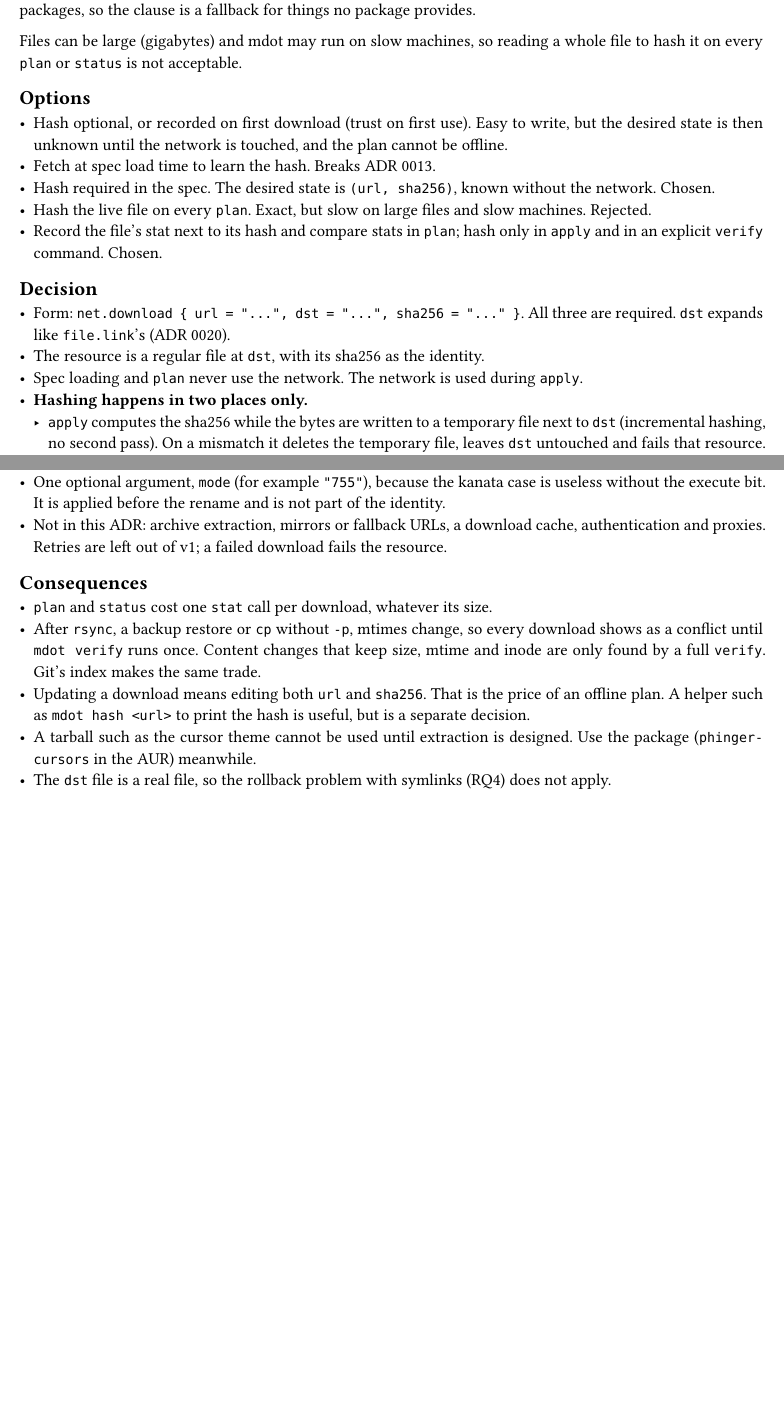
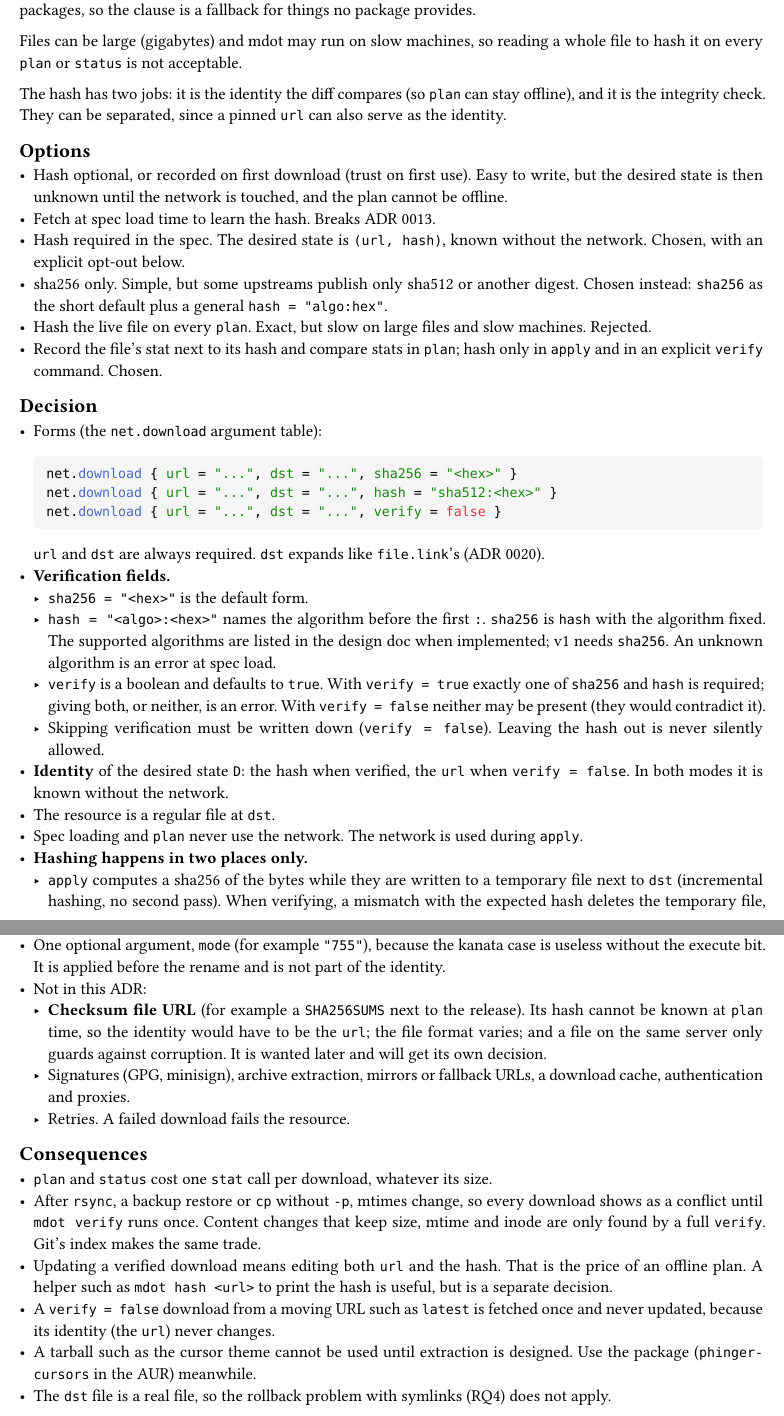
Before and after one commit to NexushasTaken/mdot, a Typst document (docs/adr/main.typ, which reads docs/adr/0024-net-download.typ): two parts of pages 26 and 27 of 27 before the commit and two parts of pages 26 and 27 of 28 after it, joined at a grey line, cut so that both start at the same text, the shorter picture padded with empty space. Compiled offline with Typst 0.15.

Commit message:
docs: add hash and verify options to net.download
Add the general hash = "algo:hex" form next to sha256, and verify = false
as an explicit opt-out whose identity is the url. Defer checksum file
URLs with the reasons recorded.

Co-Authored-By: Claude Sonnet 5.5 <noreply@anthropic.com>

````diff
--- a/docs/adr/0024-net-download.typ
+++ b/docs/adr/0024-net-download.typ
@@ -10,22 +10,43 @@ Both already exist as packages, so the clause is a fallback for things no packag
 Files can be large (gigabytes) and mdot may run on slow machines, so reading a whole file to hash it
 on every `plan` or `status` is not acceptable.
 
+The hash has two jobs: it is the identity the diff compares (so `plan` can stay offline), and it is
+the integrity check. They can be separated, since a pinned `url` can also serve as the identity.
+
 = Options
 - Hash optional, or recorded on first download (trust on first use). Easy to write, but the desired
   state is then unknown until the network is touched, and the plan cannot be offline.
 - Fetch at spec load time to learn the hash. Breaks ADR 0013.
-- Hash required in the spec. The desired state is `(url, sha256)`, known without the network.
-  Chosen.
+- Hash required in the spec. The desired state is `(url, hash)`, known without the network.
+  Chosen, with an explicit opt-out below.
+- sha256 only. Simple, but some upstreams publish only sha512 or another digest. Chosen instead:
+  `sha256` as the short default plus a general `hash = "algo:hex"`.
 - Hash the live file on every `plan`. Exact, but slow on large files and slow machines. Rejected.
 - Record the file's stat next to its hash and compare stats in `plan`; hash only in `apply` and in
   an explicit `verify` command. Chosen.
 
 = Decision
-- Form: `net.download { url = "...", dst = "...", sha256 = "..." }`. All three are required.
-  `dst` expands like `file.link`'s (ADR 0020).
-- The resource is a regular file at `dst`, with its sha256 as the identity.
+- Forms (the `net.download` argument table):
+  ```lua
+  net.download { url = "...", dst = "...", sha256 = "<hex>" }
+  net.download { url = "...", dst = "...", hash = "sha512:<hex>" }
+  net.download { url = "...", dst = "...", verify = false }
+  ```
+  `url` and `dst` are always required. `dst` expands like `file.link`'s (ADR 0020).
+- *Verification fields.*
+  - `sha256 = "<hex>"` is the default form.
+  - `hash = "<algo>:<hex>"` names the algorithm before the first `:`. `sha256` is `hash` with the
+    algorithm fixed. The supported algorithms are listed in the design doc when implemented; v1
+    needs `sha256`. An unknown algorithm is an error at spec load.
+  - `verify` is a boolean and defaults to `true`. With `verify = true` exactly one of `sha256` and
+    `hash` is required; giving both, or neither, is an error. With `verify = false` neither may be
+    present (they would contradict it).
+  - Skipping verification must be written down (`verify = false`). Leaving the hash out is never
+    silently allowed.
+- *Identity* of the desired state `D`: the hash when verified, the `url` when `verify = false`. In
+  both modes it is known without the network.
+- The resource is a regular file at `dst`.
 - Spec loading and `plan` never use the network. The network is used during `apply`.
 - *Hashing happens in two places only.*
-  - `apply` computes the sha256 while the bytes are written to a temporary file next to `dst`
-    (incremental hashing, no second pass). On a mismatch it deletes the temporary file, leaves
-    `dst` untouched and fails that resource. On a match it renames over `dst`.
+  - `apply` computes a sha256 of the bytes while they are written to a temporary file next to
+    `dst` (incremental hashing, no second pass). When verifying, a mismatch with the expected hash
@@ -35 +56,0 @@ on every `plan` or `status` is not acceptable.
-  file's `size`, `mtime_ns` and `inode` right after the rename.
@@ -55,21 +79,31 @@ on every `plan` or `status` is not acceptable.
   - otherwise: report the file as modified. Nothing is changed on disk.
 
-  So `verify` writes state, but never touches `dst`.
+  So `verify` writes state, but never touches `dst`. A file with `verify = false` and no record
+  cannot be adopted, since there is nothing to compare with.
 - Removal: remove `dst` only if there is a record and the stat matches it. Otherwise leave the
   file and report it, as for links (ADR 0011). `verify` first if you want it removed.
 - Same-`dst` rules (ADR 0021) and conflicts (ADR 0016) apply as for any resource (ADR 0023).
 - One optional argument, `mode` (for example `"755"`), because the kanata case is useless without
   the execute bit. It is applied before the rename and is not part of the identity.
-- Not in this ADR: archive extraction, mirrors or fallback URLs, a download cache, authentication
-  and proxies. Retries are left out of v1; a failed download fails the resource.
+- Not in this ADR:
+  - *Checksum file URL* (for example a `SHA256SUMS` next to the release). Its hash cannot be known
+    at `plan` time, so the identity would have to be the `url`; the file format varies; and a file
+    on the same server only guards against corruption. It is wanted later and will get its own
+    decision.
+  - Signatures (GPG, minisign), archive extraction, mirrors or fallback URLs, a download cache,
+    authentication and proxies.
+  - Retries. A failed download fails the resource.
 
 = Consequences
 - `plan` and `status` cost one `stat` call per download, whatever its size.
 - After `rsync`, a backup restore or `cp` without `-p`, mtimes change, so every download shows as a
   conflict until `mdot verify` runs once. Content changes that keep size, mtime and inode are only
   found by a full `verify`. Git's index makes the same trade.
-- Updating a download means editing both `url` and `sha256`. That is the price of an offline plan.
-  A helper such as `mdot hash <url>` to print the hash is useful, but is a separate decision.
+- Updating a verified download means editing both `url` and the hash. That is the price of an
+  offline plan. A helper such as `mdot hash <url>` to print the hash is useful, but is a separate
+  decision.
+- A `verify = false` download from a moving URL such as `latest` is fetched once and never
+  updated, because its identity (the `url`) never changes.
 - A tarball such as the cursor theme cannot be used until extraction is designed. Use the package
   (`phinger-cursors` in the AUR) meanwhile.
 - The `dst` file is a real file, so the rollback problem with symlinks (RQ4) does not apply.
````
Also changed, not shown: docs/adr/0024-net-download.typ (17 more changed lines).
